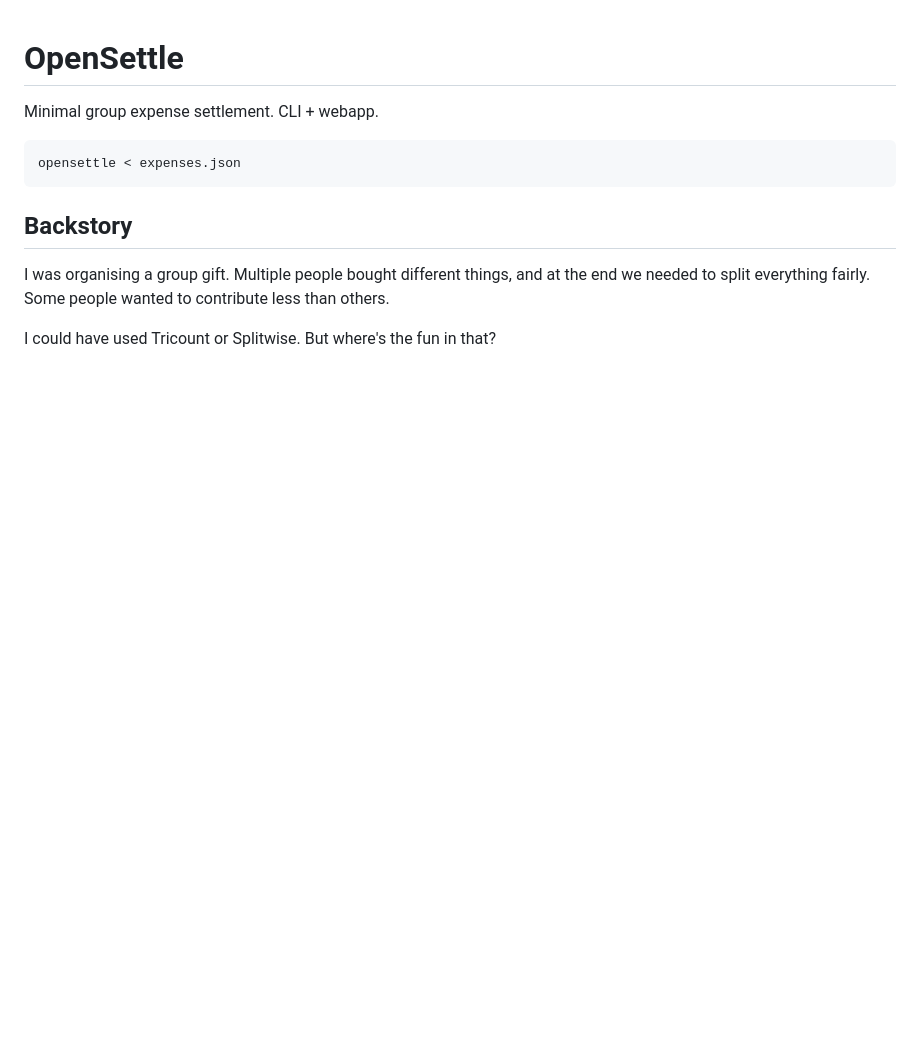
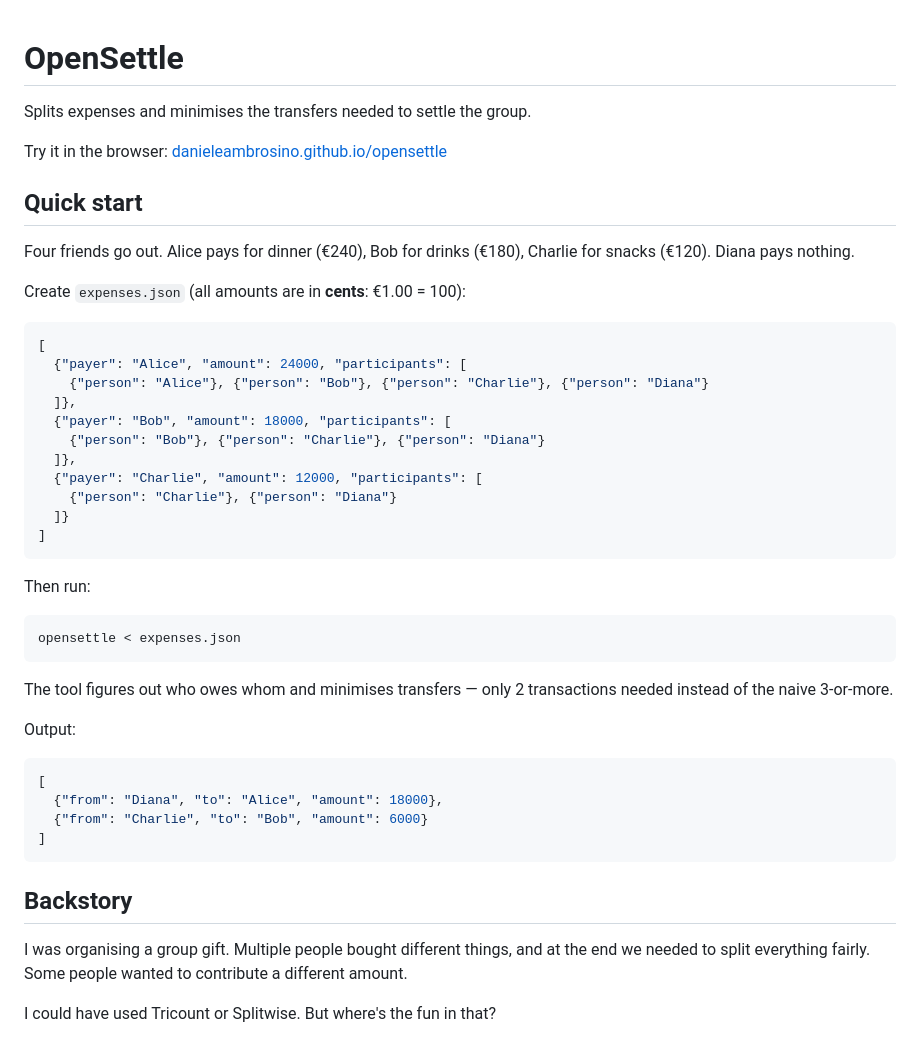
Before and after one commit to danieleambrosino/opensettle, a Markdown page: README.md, the part around one of its changes. Rendered like a GitHub page; blank space fills up the shorter version.

````diff
--- a/README.md
+++ b/README.md
@@ -1,16 +1,53 @@
 # OpenSettle
 
-Minimal group expense settlement. CLI + webapp.
+Splits expenses and minimises the transfers needed to settle the group.
 
+Try it in the browser: [danieleambrosino.github.io/opensettle](https://danieleambrosino.github.io/opensettle)
+
+## Quick start
+
+Four friends go out. Alice pays for dinner (€240), Bob for drinks (€180),
+Charlie for snacks (€120). Diana pays nothing.
+
+Create `expenses.json` (all amounts are in **cents**: €1.00 = 100):
+
+```json
+[
+  {"payer": "Alice", "amount": 24000, "participants": [
+    {"person": "Alice"}, {"person": "Bob"}, {"person": "Charlie"}, {"person": "Diana"}
+  ]},
+  {"payer": "Bob", "amount": 18000, "participants": [
+    {"person": "Bob"}, {"person": "Charlie"}, {"person": "Diana"}
+  ]},
+  {"payer": "Charlie", "amount": 12000, "participants": [
+    {"person": "Charlie"}, {"person": "Diana"}
+  ]}
+]
 ```
+
+Then run:
+
+```bash
 opensettle < expenses.json
+```
+
+The tool figures out who owes whom and minimises transfers — only 2
+transactions needed instead of the naive 3-or-more.
+
+Output:
+
+```json
+[
+  {"from": "Diana", "to": "Alice", "amount": 18000},
+  {"from": "Charlie", "to": "Bob", "amount": 6000}
+]
 ```
 
 ## Backstory
 
 I was organising a group gift. Multiple people bought different things,
 and at the end we needed to split everything fairly. Some people wanted
-to contribute less than others.
+to contribute a different amount.
 
 I could have used Tricount or Splitwise. But where's the fun in that?
 
````
Also changed, not shown: other parts of README.md (+15 -84 lines), MTP.md (added, +217 -0 lines).
